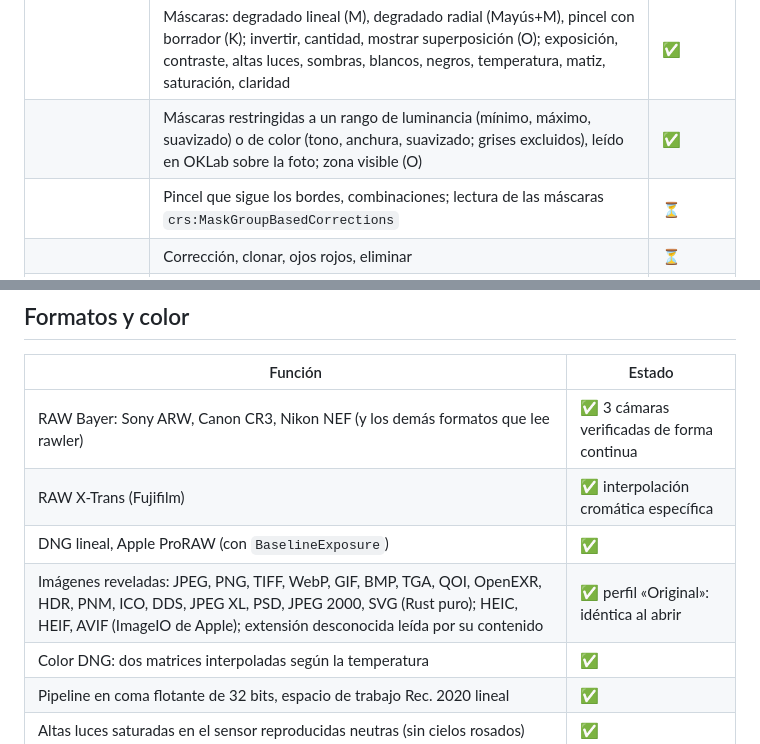
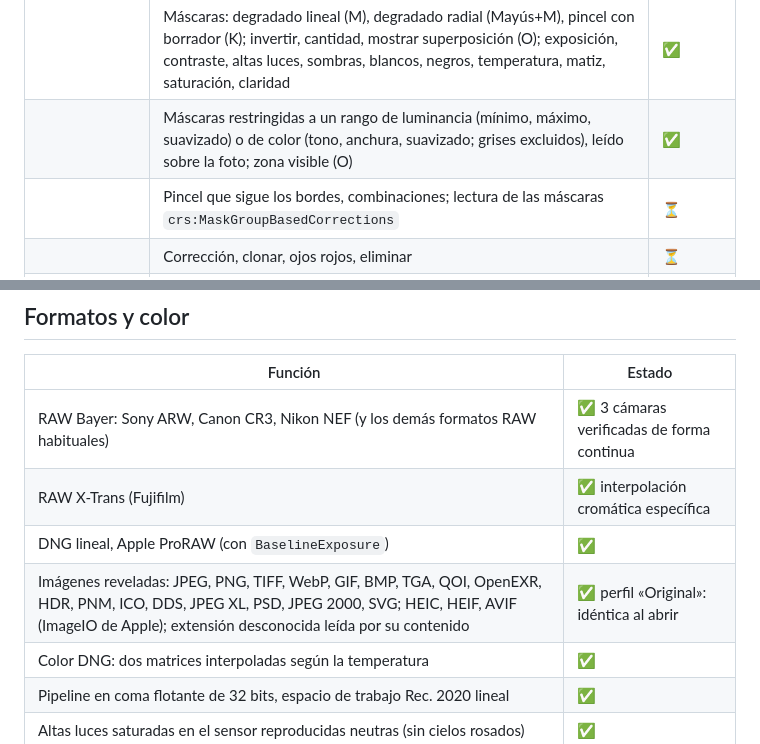
Before and after one commit to maxlestage/LUMA, a Markdown page: docs/es/fonctions.md, 2 parts joined by grey strips. Drawn GitHub-style.

```diff
--- a/docs/es/fonctions.md
+++ b/docs/es/fonctions.md
@@ -54,7 +54,7 @@ Leyenda: ✅ hecho y probado · 🟡 parcial · ⏳ pendiente
 | Calibración | Matiz de las sombras, tono y saturación de los primarios | ✅ |
 | Herramientas | Recorte y enderezado (ángulo libre), herramienta en pantalla con proporciones bloqueadas (R) | ✅ |
 | | Máscaras: degradado lineal (M), degradado radial (Mayús+M), pincel con borrador (K); invertir, cantidad, mostrar superposición (O); exposición, contraste, altas luces, sombras, blancos, negros, temperatura, matiz, saturación, claridad | ✅ |
-| | Máscaras restringidas a un rango de luminancia (mínimo, máximo, suavizado) o de color (tono, anchura, suavizado; grises excluidos), leído en OKLab sobre la foto; zona visible (O) | ✅ |
+| | Máscaras restringidas a un rango de luminancia (mínimo, máximo, suavizado) o de color (tono, anchura, suavizado; grises excluidos), leído sobre la foto; zona visible (O) | ✅ |
 | | Pincel que sigue los bordes, combinaciones; lectura de las máscaras `crs:MaskGroupBasedCorrections` | ⏳ |
 | | Corrección, clonar, ojos rojos, eliminar | ⏳ |
 | | Historial, deshacer y rehacer, copiar y pegar ajustes | ✅ en LÜMA Studio |
@@ -74,10 +74,10 @@ Leyenda: ✅ hecho y probado · 🟡 parcial · ⏳ pendiente
 
 | Función | Estado |
 |---|---|
-| RAW Bayer: Sony ARW, Canon CR3, Nikon NEF (y los demás formatos que lee rawler) | ✅ 3 cámaras verificadas de forma continua |
+| RAW Bayer: Sony ARW, Canon CR3, Nikon NEF (y los demás formatos RAW habituales) | ✅ 3 cámaras verificadas de forma continua |
 | RAW X‑Trans (Fujifilm) | ✅ interpolación cromática específica |
 | DNG lineal, Apple ProRAW (con `BaselineExposure`) | ✅ |
-| Imágenes reveladas: JPEG, PNG, TIFF, WebP, GIF, BMP, TGA, QOI, OpenEXR, HDR, PNM, ICO, DDS, JPEG XL, PSD, JPEG 2000, SVG (Rust puro); HEIC, HEIF, AVIF (ImageIO de Apple); extensión desconocida leída por su contenido | ✅ perfil «Original»: idéntica al abrir |
+| Imágenes reveladas: JPEG, PNG, TIFF, WebP, GIF, BMP, TGA, QOI, OpenEXR, HDR, PNM, ICO, DDS, JPEG XL, PSD, JPEG 2000, SVG; HEIC, HEIF, AVIF (ImageIO de Apple); extensión desconocida leída por su contenido | ✅ perfil «Original»: idéntica al abrir |
 | Color DNG: dos matrices interpoladas según la temperatura | ✅ |
 | Pipeline en coma flotante de 32 bits, espacio de trabajo Rec. 2020 lineal | ✅ |
 | Altas luces saturadas en el sensor reproducidas neutras (sin cielos rosados) | ✅ |
```
Also changed, not shown: docs/en/fonctions.md (+3 -3 lines), docs/fonctions.md (+3 -3 lines).
